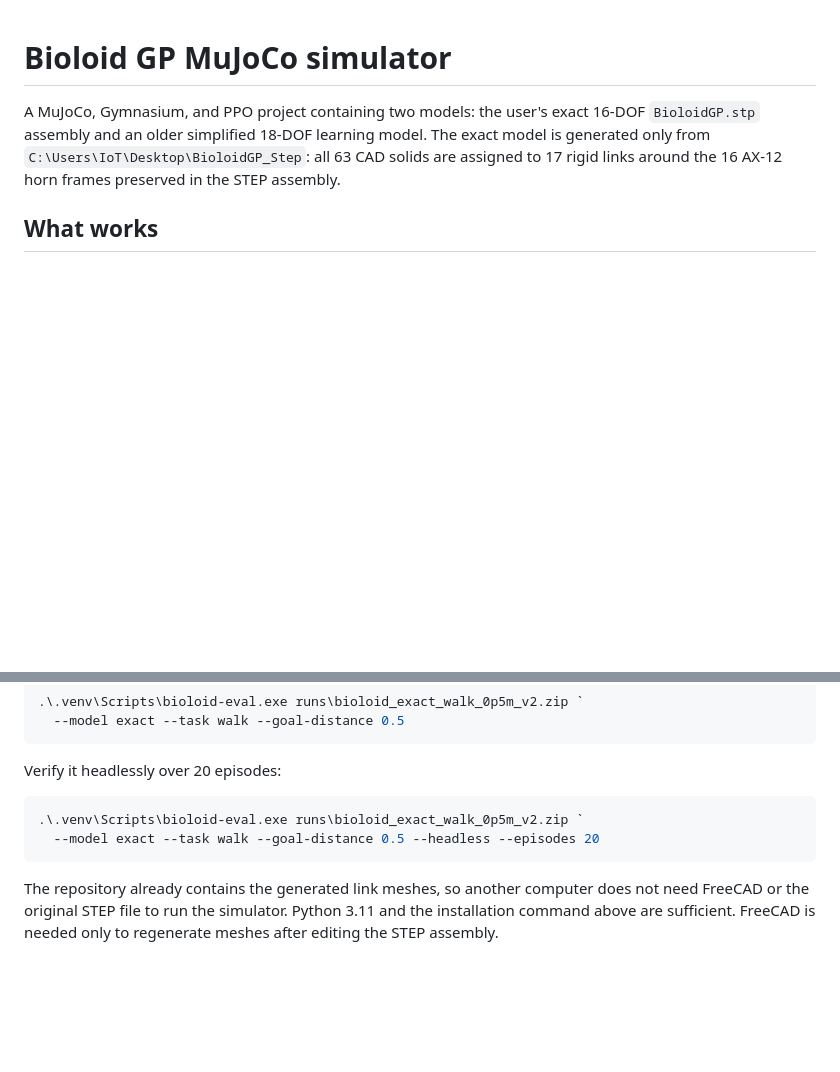
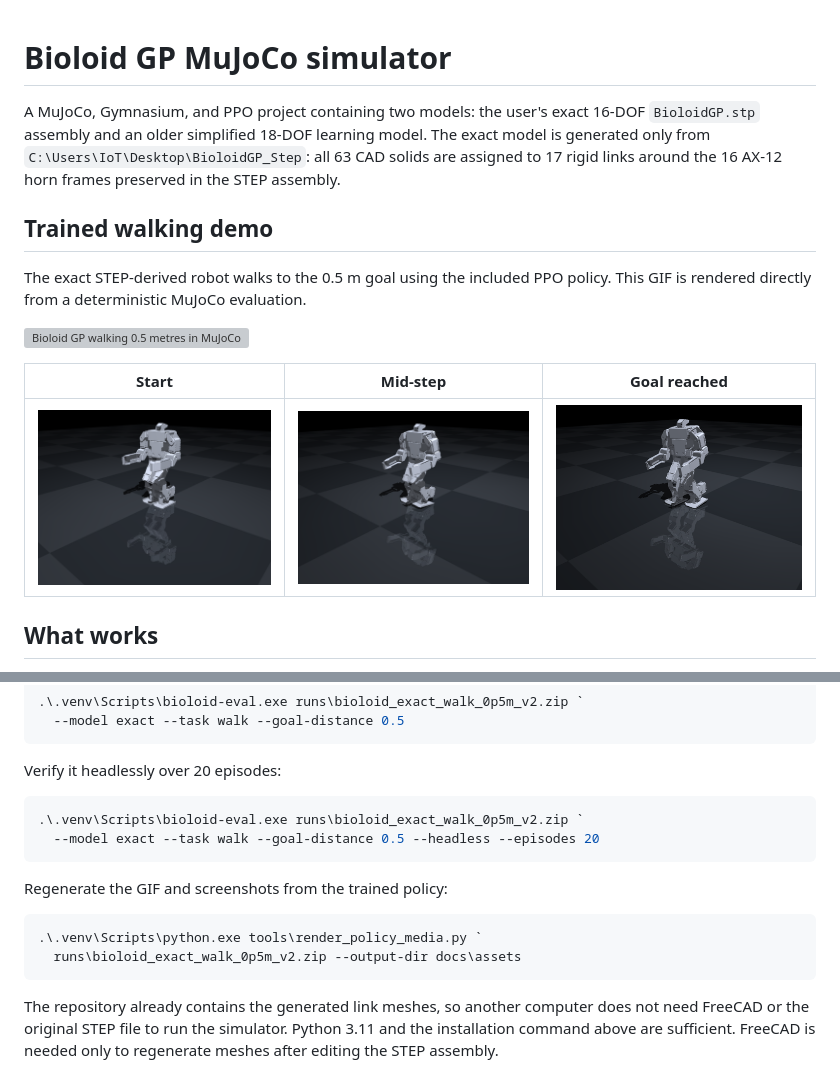
Before and after one commit to erema-kz/bioloid-gp-mujoco, a Markdown page: README.md, 2 parts joined by grey strips. Drawn GitHub-style; pictures changed too: docs/assets/bioloid_goal.png (added), docs/assets/bioloid_mid_step.png (added), docs/assets/bioloid_start.png (added); blank space fills up the shorter version; grey boxes are pictures that could not be loaded.

Commit message:
docs: add MuJoCo walking demo media

````diff
--- a/README.md
+++ b/README.md
@@ -5,6 +5,17 @@ A MuJoCo, Gymnasium, and PPO project containing two models: the user's exact
 The exact model is generated only from
 `C:\Users\IoT\Desktop\BioloidGP_Step`: all 63 CAD solids are assigned to 17
 rigid links around the 16 AX-12 horn frames preserved in the STEP assembly.
+
+## Trained walking demo
+
+The exact STEP-derived robot walks to the 0.5 m goal using the included PPO
+policy. This GIF is rendered directly from a deterministic MuJoCo evaluation.
+
+![Bioloid GP walking 0.5 metres in MuJoCo](docs/assets/bioloid_walk.gif)
+
+| Start | Mid-step | Goal reached |
+| --- | --- | --- |
+| ![Start pose](docs/assets/bioloid_start.png) | ![Walking pose](docs/assets/bioloid_mid_step.png) | ![Goal pose](docs/assets/bioloid_goal.png) |
 
 ## What works
 
@@ -98,6 +109,13 @@ Verify it headlessly over 20 episodes:
   --model exact --task walk --goal-distance 0.5 --headless --episodes 20
 ```
 
+Regenerate the GIF and screenshots from the trained policy:
+
+```powershell
+.\.venv\Scripts\python.exe tools\render_policy_media.py `
+  runs\bioloid_exact_walk_0p5m_v2.zip --output-dir docs\assets
+```
+
 The repository already contains the generated link meshes, so another computer
 does not need FreeCAD or the original STEP file to run the simulator. Python
 3.11 and the installation command above are sufficient. FreeCAD is needed only
````
Also changed, not shown: 6 other files.
